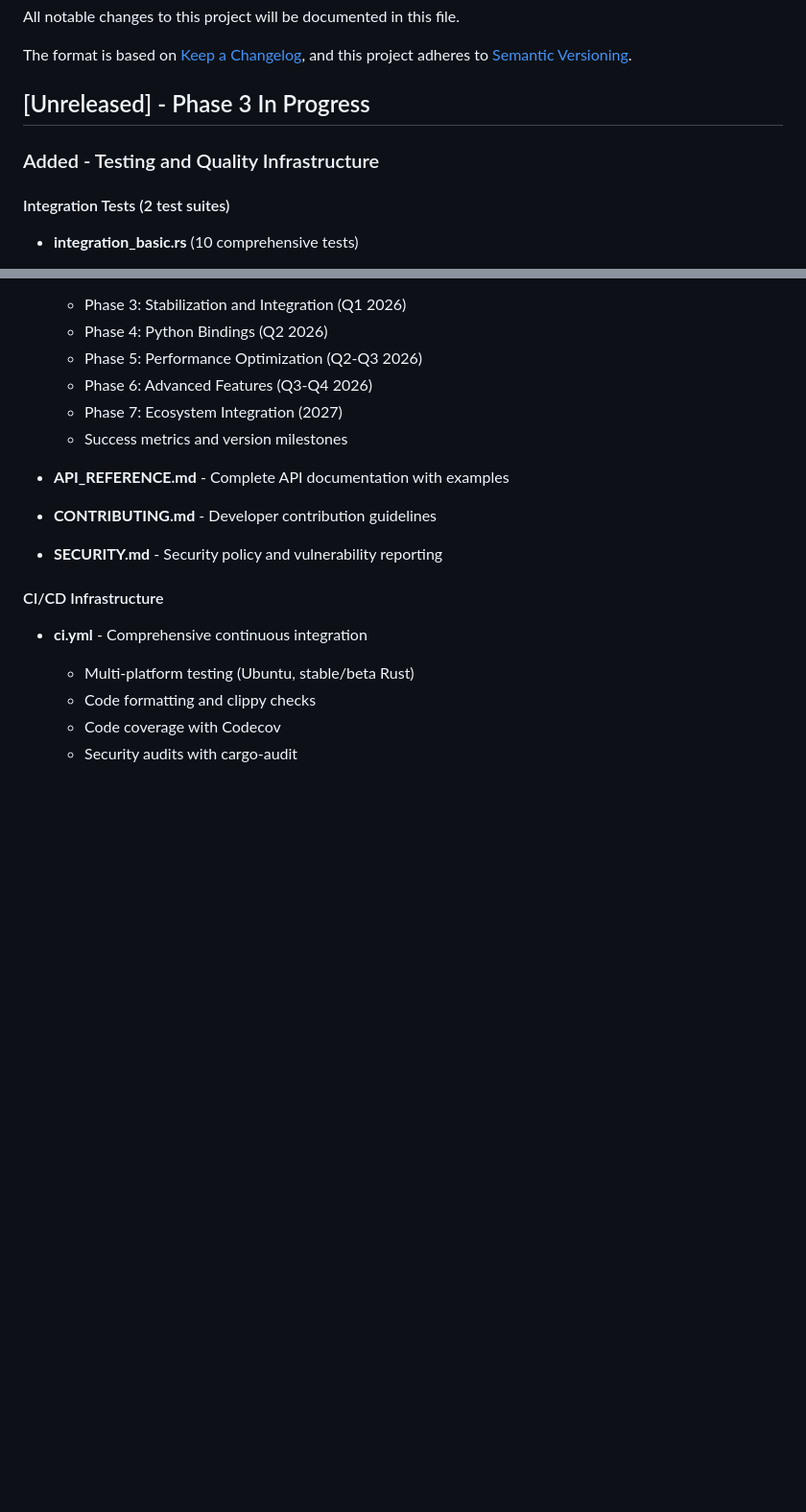
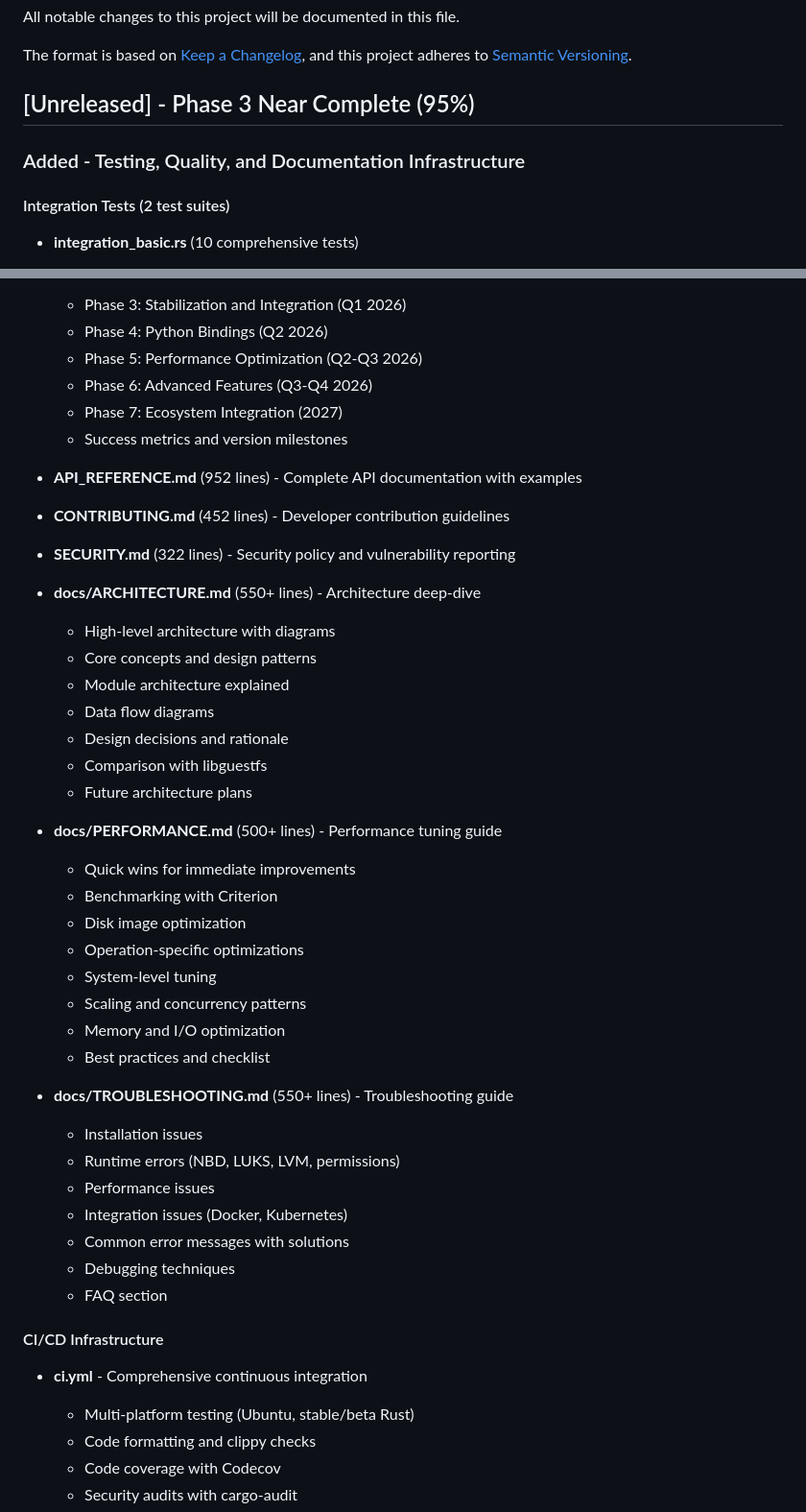
Before and after one commit to hypersdk/guestkit, a Markdown page: CHANGELOG.md, 2 parts joined by grey strips. Shown at 96% size. GitHub-like rendering; blank space fills up the shorter version.

```diff
--- a/CHANGELOG.md
+++ b/CHANGELOG.md
@@ -5,9 +5,9 @@ All notable changes to this project will be documented in this file.
 The format is based on [Keep a Changelog](https://keepachangelog.com/en/1.0.0/),
 and this project adheres to [Semantic Versioning](https://semver.org/spec/v2.0.0.html).
 
-## [Unreleased] - Phase 3 In Progress
+## [Unreleased] - Phase 3 Near Complete (95%)
 
-### Added - Testing and Quality Infrastructure
+### Added - Testing, Quality, and Documentation Infrastructure
 
 #### Integration Tests (2 test suites)
 - **integration_basic.rs** (10 comprehensive tests)
@@ -52,9 +52,34 @@ and this project adheres to [Semantic Versioning](https://semver.org/spec/v2.0.0
   - Phase 7: Ecosystem Integration (2027)
   - Success metrics and version milestones
 
-- **API_REFERENCE.md** - Complete API documentation with examples
-- **CONTRIBUTING.md** - Developer contribution guidelines
-- **SECURITY.md** - Security policy and vulnerability reporting
+- **API_REFERENCE.md** (952 lines) - Complete API documentation with examples
+- **CONTRIBUTING.md** (452 lines) - Developer contribution guidelines
+- **SECURITY.md** (322 lines) - Security policy and vulnerability reporting
+- **docs/ARCHITECTURE.md** (550+ lines) - Architecture deep-dive
+  - High-level architecture with diagrams
+  - Core concepts and design patterns
+  - Module architecture explained
+  - Data flow diagrams
+  - Design decisions and rationale
+  - Comparison with libguestfs
+  - Future architecture plans
+- **docs/PERFORMANCE.md** (500+ lines) - Performance tuning guide
+  - Quick wins for immediate improvements
+  - Benchmarking with Criterion
+  - Disk image optimization
+  - Operation-specific optimizations
+  - System-level tuning
+  - Scaling and concurrency patterns
+  - Memory and I/O optimization
+  - Best practices and checklist
+- **docs/TROUBLESHOOTING.md** (550+ lines) - Troubleshooting guide
+  - Installation issues
+  - Runtime errors (NBD, LUKS, LVM, permissions)
+  - Performance issues
+  - Integration issues (Docker, Kubernetes)
+  - Common error messages with solutions
+  - Debugging techniques
+  - FAQ section
 
 #### CI/CD Infrastructure
 - **ci.yml** - Comprehensive continuous integration
```
Also changed, not shown: other parts of CHANGELOG.md (+34 -0 lines).
